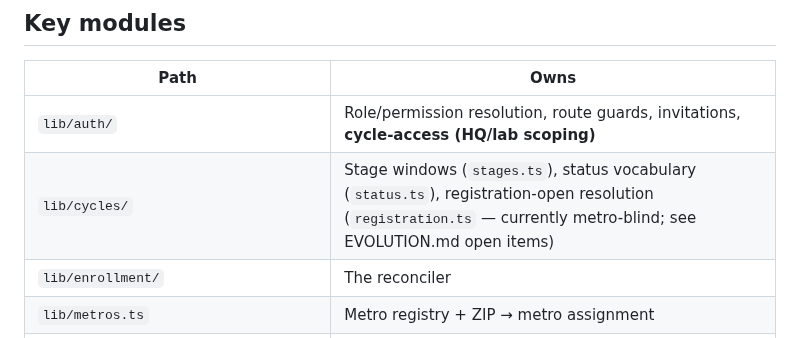
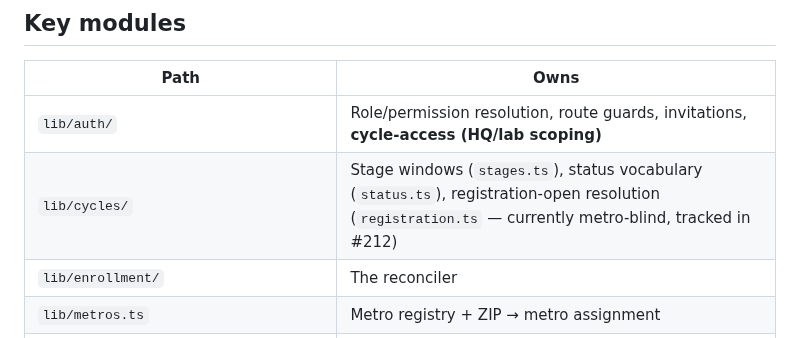
Before and after one commit to TheUpskillingLabs/OLOS, a Markdown page: docs/ARCHITECTURE.md, the part around the change. GitHub-like rendering.

```diff
--- a/docs/ARCHITECTURE.md
+++ b/docs/ARCHITECTURE.md
@@ -112,7 +112,7 @@ participant self-edits).
 | Path | Owns |
 |---|---|
 | `lib/auth/` | Role/permission resolution, route guards, invitations, **cycle-access (HQ/lab scoping)** |
-| `lib/cycles/` | Stage windows (`stages.ts`), status vocabulary (`status.ts`), registration-open resolution (`registration.ts` — currently metro-blind; see EVOLUTION.md open items) |
+| `lib/cycles/` | Stage windows (`stages.ts`), status vocabulary (`status.ts`), registration-open resolution (`registration.ts` — currently metro-blind, tracked in #212) |
 | `lib/enrollment/` | The reconciler |
 | `lib/metros.ts` | Metro registry + ZIP → metro assignment |
 | `lib/llm/names.ts` | AI naming for newly formed pods/projects |
```
Also changed, not shown: docs/EVOLUTION.md (+12 -9 lines), docs/OLOS-roadmap.md (+2 -2 lines).
